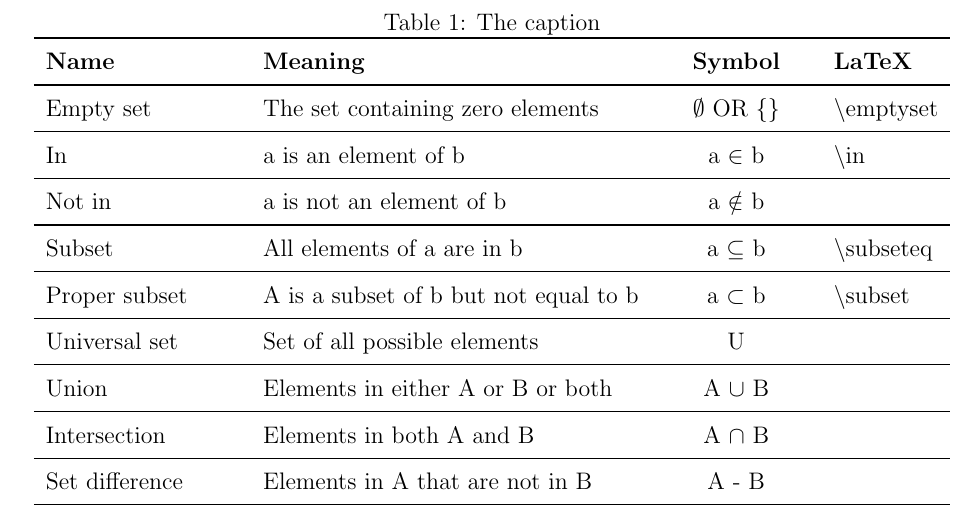
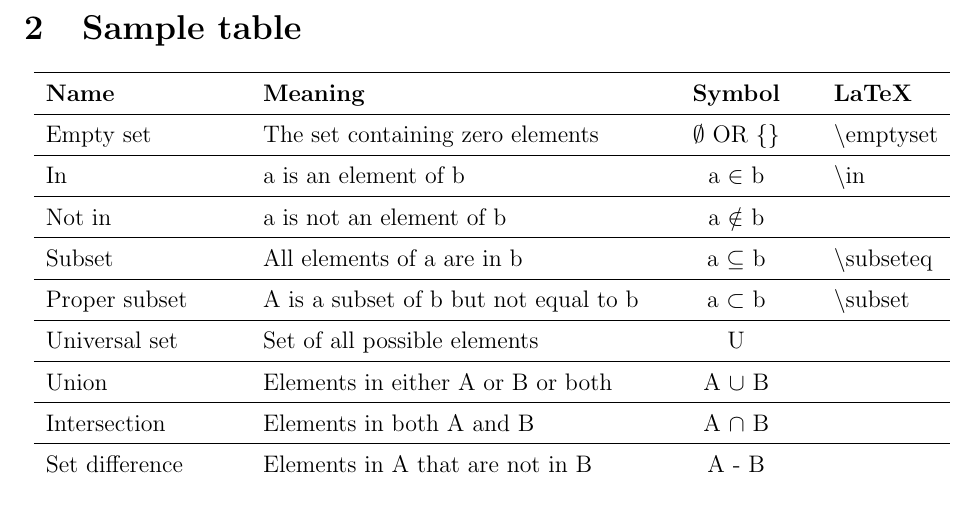
Before and after one commit to Chenkail/latex-ref, a LaTeX document (tex/sample/sample.tex): part of page 3 of 3, cut at the place of the change. Compiled offline with pdfLaTeX.

Commit message:
Update sample table

```diff
--- a/tex/sample/sample.tex
+++ b/tex/sample/sample.tex
@@ -38,7 +38,7 @@
 \geometry{margin=1in}
 
 % Increase height of table rows
-\def\arraystretch{1.2}
+\def\arraystretch{1.4}
 
 % Increase spacing in multiline envs
 % \setlength{\jot}{2\jot}
@@ -220,41 +220,41 @@ This is a lemma
 
 $\sumto{n}{1}{\infty}$
 
-\begin{table}
-\centering
-\caption{The caption}
+\section{Sample table}
+
+\begin{center}
 \begin{tabulary}{\linewidth}{LLCL}
-\toprule
+\hline
 {\bfseries Name} &
 {\bfseries Meaning} &
 {\bfseries Symbol} &
-{\bfseries LaTeX}\\\midrule
-Empty set & The set containing zero elements & ${\emptyset}$ OR \{\} & {\textbackslash}emptyset\\\midrule
+{\bfseries LaTeX}\\\hline
+Empty set & The set containing zero elements & ${\emptyset}$ OR \{\} & {\textbackslash}emptyset\\\hline
 
-In & a is an element of b & a ${\in}$ b & {\textbackslash}in\\\midrule
+In & a is an element of b & a ${\in}$ b & {\textbackslash}in\\\hline
 
-Not in & a is not an element of b & a ${\notin}$ b & ~ \\\midrule
+Not in & a is not an element of b & a ${\notin}$ b & ~ \\\hline
 
-Subset & All elements of a are in b & a ${\subseteq}$ b & {\textbackslash}subseteq\\\midrule
+Subset & All elements of a are in b & a ${\subseteq}$ b & {\textbackslash}subseteq\\\hline
 
-Proper subset & A is a subset of b but not equal to b & a ${\subset}$ b & {\textbackslash}subset\\\midrule
+Proper subset & A is a subset of b but not equal to b & a ${\subset}$ b & {\textbackslash}subset\\\hline
 
-Universal set & Set of all possible elements & U & ~ \\\midrule
+Universal set & Set of all possible elements & U & ~ \\\hline
 
-Union & Elements in either A or B or both & A ${\cup}$ B & ~ \\\midrule
+Union & Elements in either A or B or both & A ${\cup}$ B & ~ \\\hline
 
-Intersection & Elements in both A and B & A ${\cap}$ B & ~ \\\midrule
+Intersection & Elements in both A and B & A ${\cap}$ B & ~ \\\hline
 
-Set difference & Elements in A that are not in B & A - B & ~ \\\midrule
+Set difference & Elements in A that are not in B & A - B & ~ \\\hline
 
 Complement (sets) & Set difference U - A
- & \=A or A\textsuperscript{c} & ~ \\\midrule
+ & \=A or A\textsuperscript{c} & ~ \\\hline
 
-Power set & Set of all possible subsets of A & P(A) & ~ \\\midrule
+Power set & Set of all possible subsets of A & P(A) & ~ \\\hline
 
 Cardinality & Number of distinct elements in A & {\textbar}A{\textbar} or card(A) & ~ \\
-\bottomrule
+\hline
 \end{tabulary}
-\end{table}
+\end{center}
 
 \end{document}
```
Also changed, not shown: tex/sample/sample.pdf.
